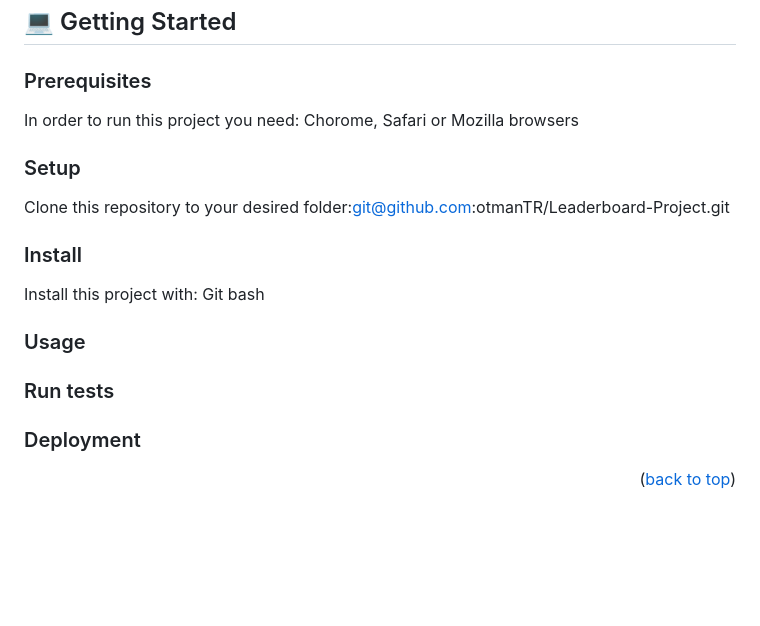
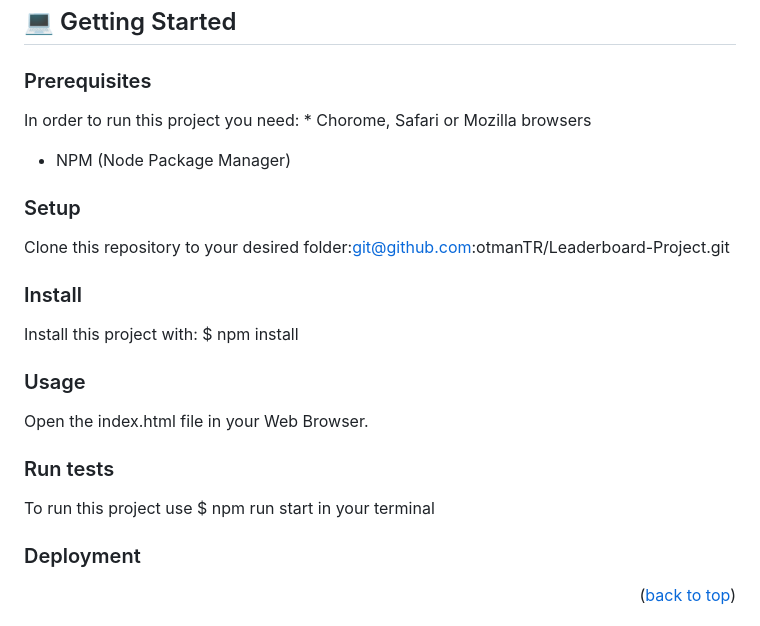
Before and after one commit to otmanTR/Leaderboard-Project, a Markdown page: README.md, the part around one of its changes. Rendered like a GitHub page; blank space fills up the shorter version.

```diff
--- a/README.md
+++ b/README.md
@@ -71,7 +72,8 @@
 
 ### Prerequisites
 
-In order to run this project you need: Chorome, Safari or Mozilla browsers
+In order to run this project you need: * Chorome, Safari or Mozilla browsers
+* NPM (Node Package Manager)
 
 
 
@@ -81,15 +83,16 @@ Clone this repository to your desired folder:git@github.com:otmanTR/Leaderboard-
 
 ### Install
 
-Install this project with: Git bash
+Install this project with: $ npm install
 
 
 
 ### Usage
-
+Open the index.html file in your Web Browser.
 
 ### Run tests
-
+To run this project use $ npm run start
+in your terminal
 
 ### Deployment
 
```
Also changed, not shown: other parts of README.md (+1 -0 lines).
